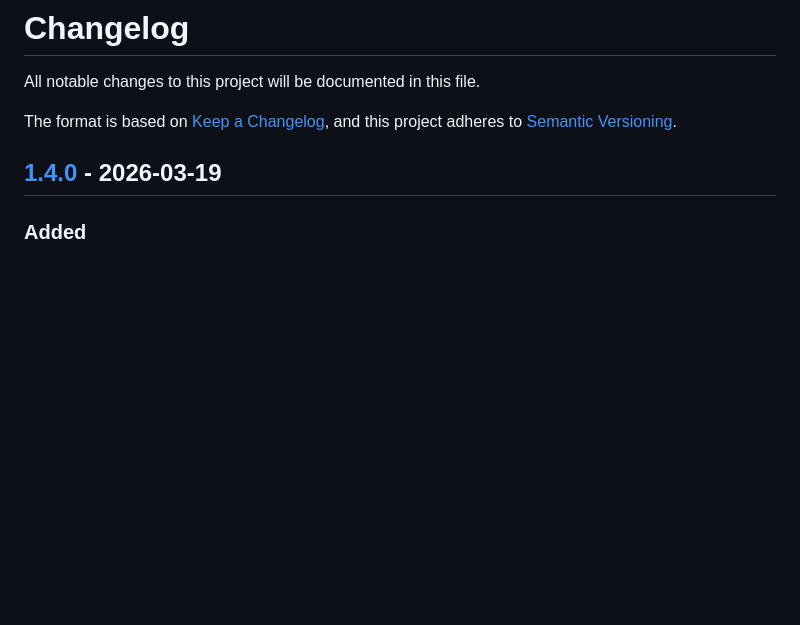
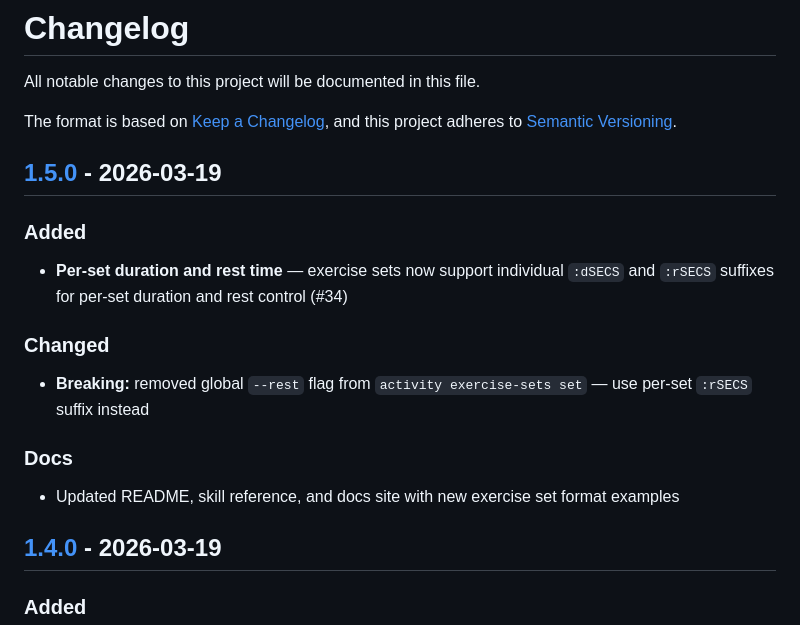
Before and after one commit to vbouchet31/gccli, a Markdown page: CHANGELOG.md, the part around one of its changes. Drawn GitHub-style; blank space fills up the shorter version.

Commit message:
docs: add v1.5.0 changelog

```diff
--- a/CHANGELOG.md
+++ b/CHANGELOG.md
@@ -4,6 +4,20 @@ All notable changes to this project will be documented in this file.
 
 The format is based on [Keep a Changelog](https://keepachangelog.com/en/1.1.0/),
 and this project adheres to [Semantic Versioning](https://semver.org/spec/v2.0.0.html).
+
+## [1.5.0] - 2026-03-19
+
+### Added
+
+- **Per-set duration and rest time** — exercise sets now support individual `:dSECS` and `:rSECS` suffixes for per-set duration and rest control (#34)
+
+### Changed
+
+- **Breaking:** removed global `--rest` flag from `activity exercise-sets set` — use per-set `:rSECS` suffix instead
+
+### Docs
+
+- Updated README, skill reference, and docs site with new exercise set format examples
 
 ## [1.4.0] - 2026-03-19
 
```
Also changed, not shown: other parts of CHANGELOG.md (+1 -0 lines).
